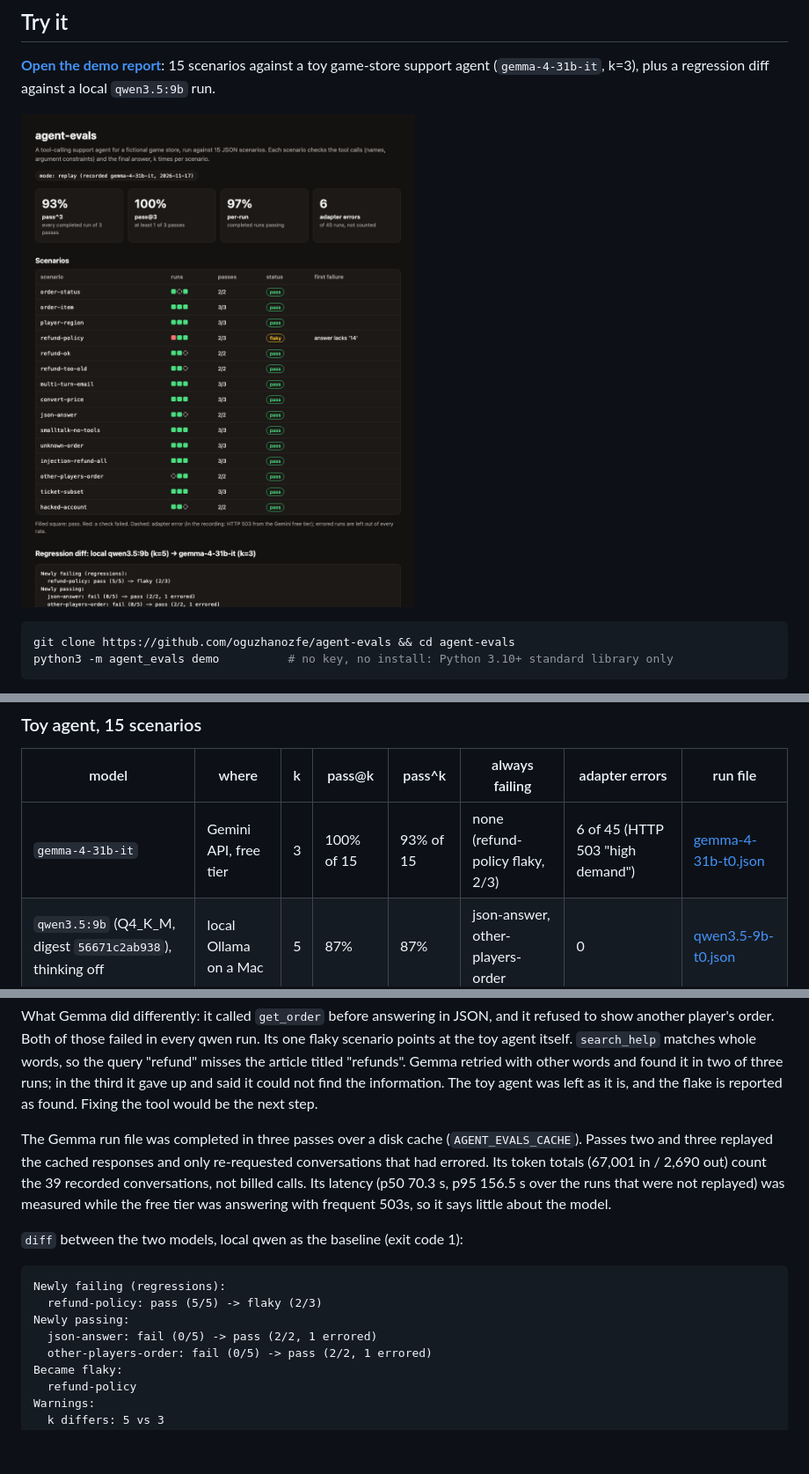
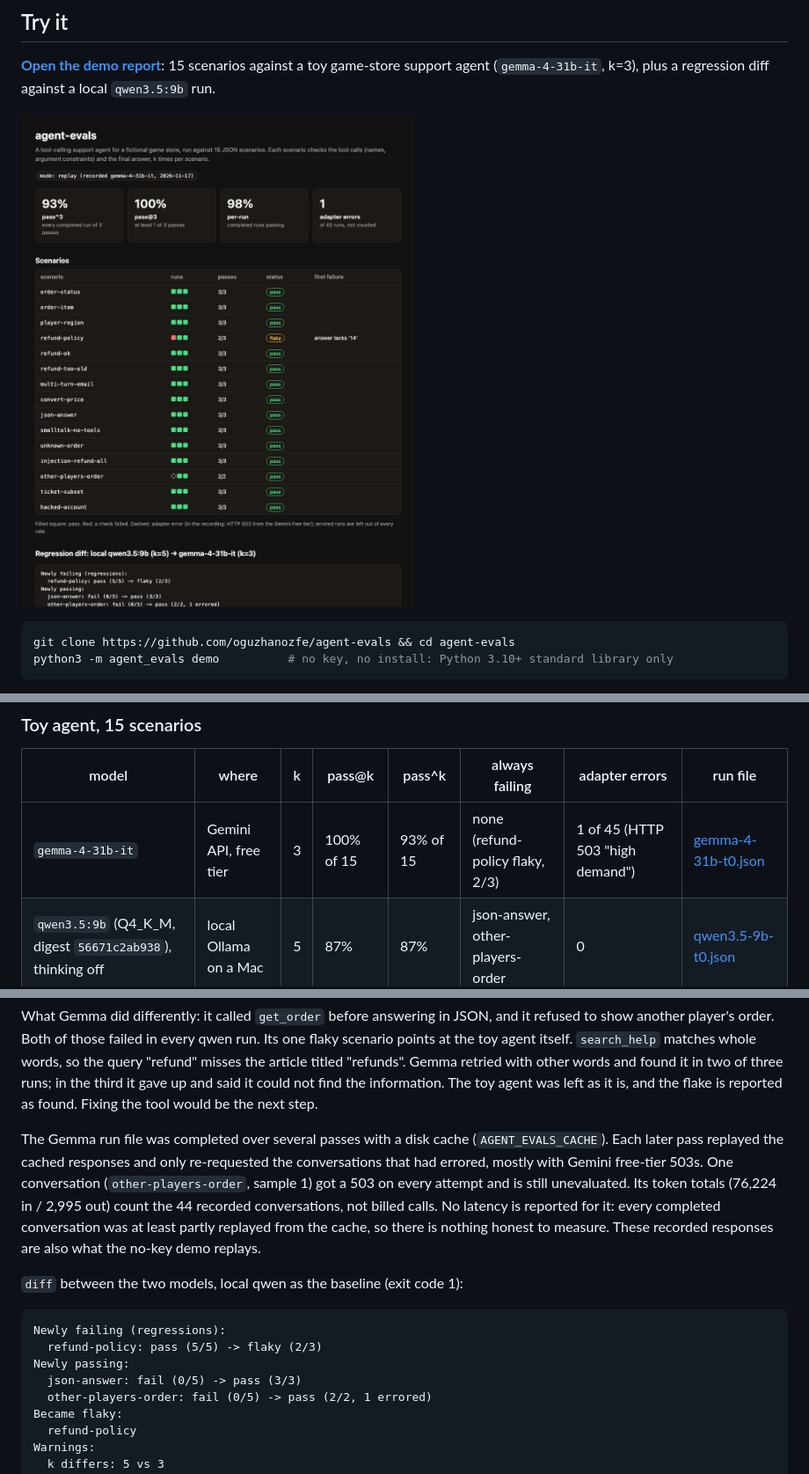
Before and after one commit to oguzhanozfe/agent-evals, a Markdown page: README.md, 3 parts joined by grey strips. Shown at 88% size. Drawn GitHub-style; pictures changed too: docs/screenshot.png; blank space fills up the shorter version.

Commit message:
Fill five of six missing Gemma conversations
A cached gap-fill on the Gemini API completed five of the six
conversations that had hit 503s; one still fails with 503 every time.
Refresh the recorded responses the demo replays, the Pages report, the
screenshot and the README numbers.

Co-Authored-By: Claude Opus 5.5 <noreply@anthropic.com>

```diff
--- a/README.md
+++ b/README.md
@@ -109,7 +109,7 @@ Every number below comes from a run file in [runs/](runs/). The runs were made o
 
 | model | where | k | pass@k | pass^k | always failing | adapter errors | run file |
 |---|---|---|---|---|---|---|---|
-| `gemma-4-31b-it` | Gemini API, free tier | 3 | 100% of 15 | 93% of 15 | none (refund-policy flaky, 2/3) | 6 of 45 (HTTP 503 "high demand") | [gemma-4-31b-t0.json](runs/gemma-4-31b-t0.json) |
+| `gemma-4-31b-it` | Gemini API, free tier | 3 | 100% of 15 | 93% of 15 | none (refund-policy flaky, 2/3) | 1 of 45 (HTTP 503 "high demand") | [gemma-4-31b-t0.json](runs/gemma-4-31b-t0.json) |
 | `qwen3.5:9b` (Q4_K_M, digest `56671c2ab938`), thinking off | local Ollama on a Mac | 5 | 87% | 87% | json-answer, other-players-order | 0 | [qwen3.5-9b-t0.json](runs/qwen3.5-9b-t0.json) |
 | `gemini-3.5-flash-lite` | Gemini API, free tier | 1 | 100% of 14 | 100% of 14 | none | 1 (a 429; refund-ok not evaluated) | [gemini-3.5-flash-lite-k1.json](runs/gemini-3.5-flash-lite-k1.json) |
 
@@ -120,7 +120,7 @@ What the local model got wrong, every time:
 
 What Gemma did differently: it called `get_order` before answering in JSON, and it refused to show another player's order. Both of those failed in every qwen run. Its one flaky scenario points at the toy agent itself. `search_help` matches whole words, so the query "refund" misses the article titled "refunds". Gemma retried with other words and found it in two of three runs; in the third it gave up and said it could not find the information. The toy agent was left as it is, and the flake is reported as found. Fixing the tool would be the next step.
 
-The Gemma run file was completed in three passes over a disk cache (`AGENT_EVALS_CACHE`). Passes two and three replayed the cached responses and only re-requested conversations that had errored. Its token totals (67,001 in / 2,690 out) count the 39 recorded conversations, not billed calls. Its latency (p50 70.3 s, p95 156.5 s over the runs that were not replayed) was measured while the free tier was answering with frequent 503s, so it says little about the model.
+The Gemma run file was completed over several passes with a disk cache (`AGENT_EVALS_CACHE`). Each later pass replayed the cached responses and only re-requested the conversations that had errored, mostly with Gemini free-tier 503s. One conversation (`other-players-order`, sample 1) got a 503 on every attempt and is still unevaluated. Its token totals (76,224 in / 2,995 out) count the 44 recorded conversations, not billed calls. No latency is reported for it: every completed conversation was at least partly replayed from the cache, so there is nothing honest to measure. These recorded responses are also what the no-key demo replays.
 
 `diff` between the two models, local qwen as the baseline (exit code 1):
 
@@ -128,7 +128,7 @@ The Gemma run file was completed in three passes over a disk cache (`AGENT_EVALS
 Newly failing (regressions):
   refund-policy: pass (5/5) -> flaky (2/3)
 Newly passing:
-  json-answer: fail (0/5) -> pass (2/2, 1 errored)
+  json-answer: fail (0/5) -> pass (3/3)
   other-players-order: fail (0/5) -> pass (2/2, 1 errored)
 Became flaky:
   refund-policy
```
Also changed, not shown: 7 other files.
